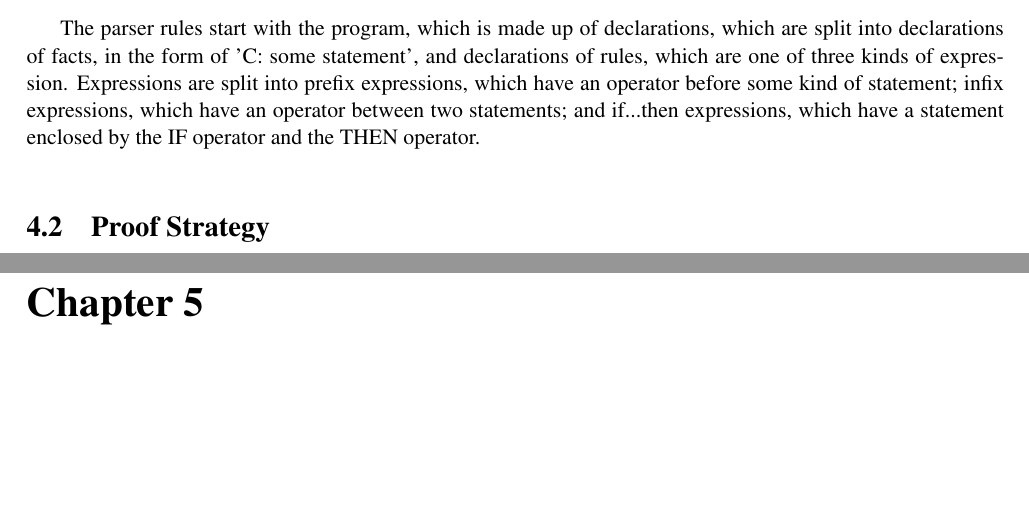
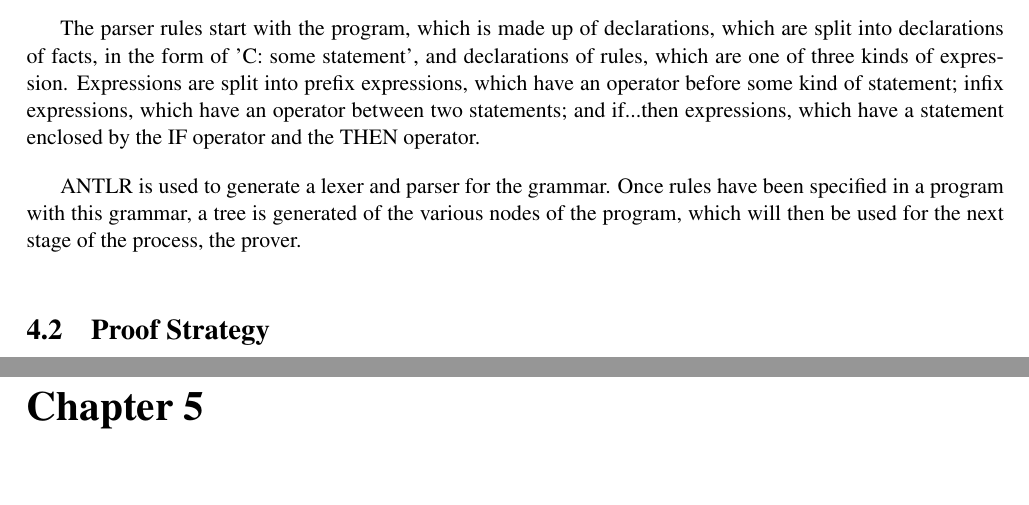
Before and after one commit to empleished/deontobot, a LaTeX thesis (dissertation/l4proj.tex): two parts of pages 12 and 13 of 18, joined at a grey line, cut so that both start at the same text, the shorter picture padded with empty space. Compiled offline with pdfLaTeX.

Commit message:
updated dissertation - implementation

```diff
--- a/dissertation/l4proj.tex
+++ b/dissertation/l4proj.tex
@@ -145,10 +145,7 @@ The lexer rules include 'OB', 'PRO' and 'PER' to represent obligation, prohibiti
 
 The parser rules start with the program, which is made up of declarations, which are split into declarations of facts, in the form of 'C: some statement', and declarations of rules, which are one of three kinds of expression. Expressions are split into prefix expressions, which have an operator before some kind of statement; infix expressions, which have an operator between two statements; and if...then expressions, which have a statement enclosed by the IF operator and the THEN operator.
 
-%first order logic + notions of obligation
-%conditions
-%axioms
-%atoms
+ANTLR is used to generate a lexer and parser for the grammar. Once rules have been specified in a program with this grammar, a tree is generated of the various nodes of the program, which will then be used for the next stage of the process, the prover.
 
 \section{Proof Strategy}
 
```
